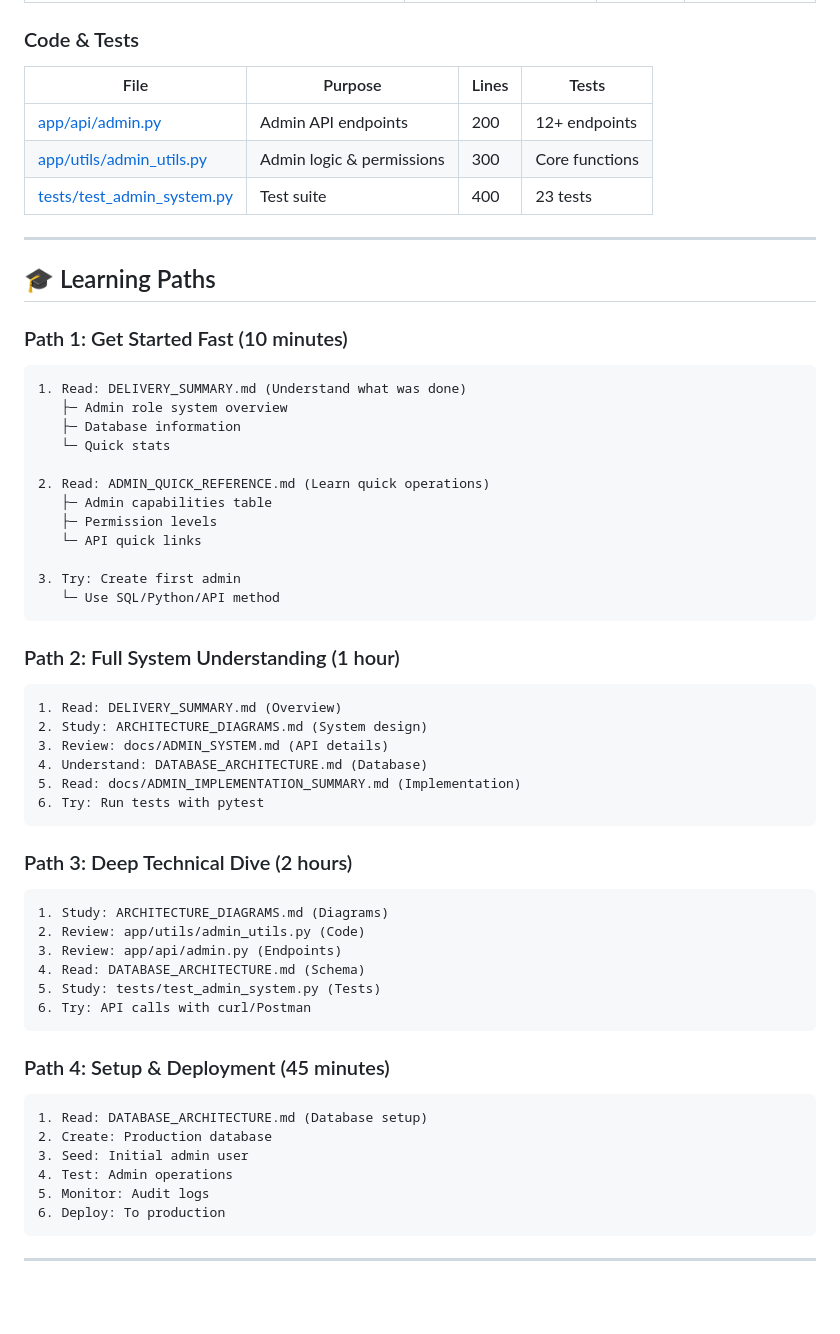
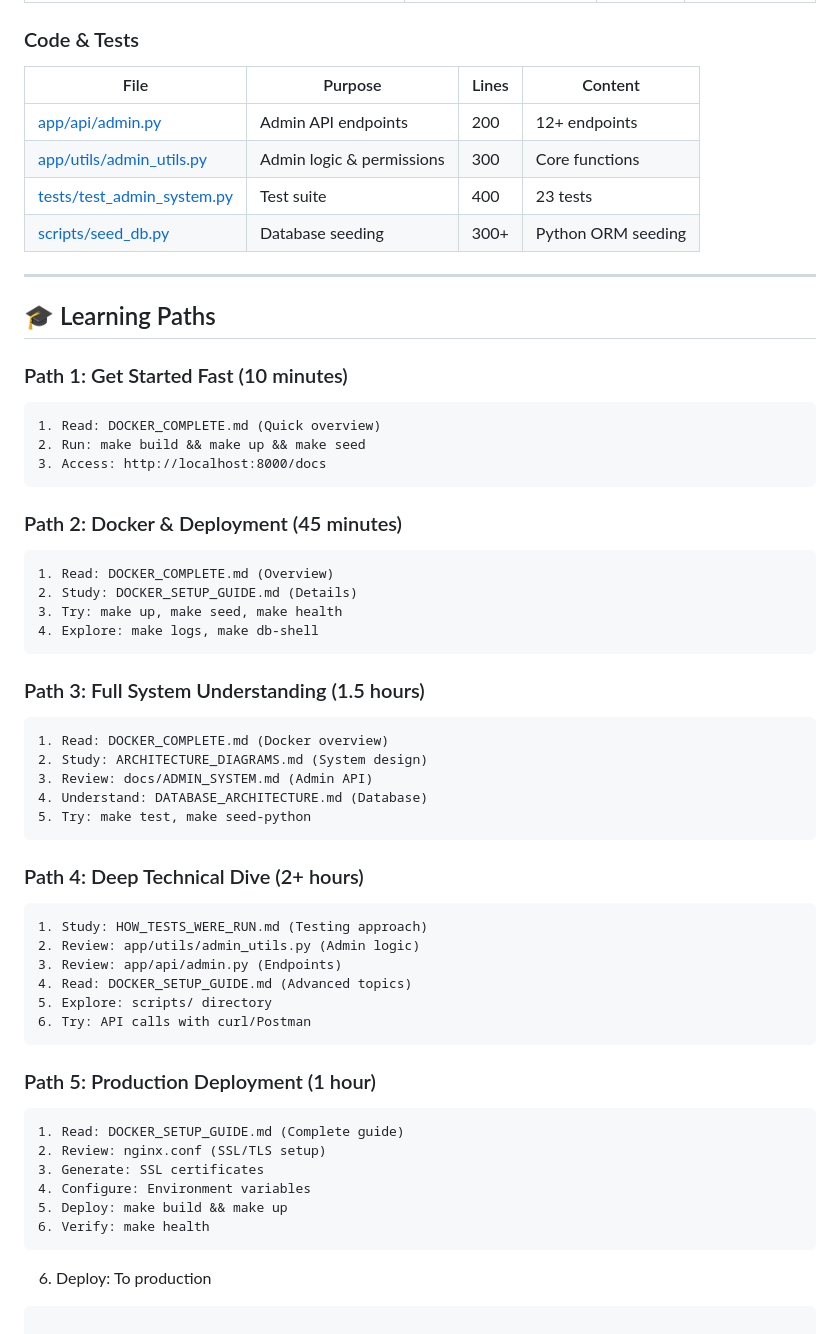
Before and after one commit to sheikhBasit/VoiceNoteAPI, a Markdown page: DOCUMENTATION_INDEX.md, the part around one of its changes. Rendered like a GitHub page; blank space fills up the shorter version.

````diff
--- a/DOCUMENTATION_INDEX.md
+++ b/DOCUMENTATION_INDEX.md
@@ -45,11 +52,12 @@
 | [docs/ADMIN_IMPLEMENTATION_SUMMARY.md](./docs/ADMIN_IMPLEMENTATION_SUMMARY.md) | Implementation details | 600 lines | Tech leads |
 
 ### Code & Tests
-| File | Purpose | Lines | Tests |
+| File | Purpose | Lines | Content |
 |---|---|---|---|
 | [app/api/admin.py](./app/api/admin.py) | Admin API endpoints | 200 | 12+ endpoints |
 | [app/utils/admin_utils.py](./app/utils/admin_utils.py) | Admin logic & permissions | 300 | Core functions |
 | [tests/test_admin_system.py](./tests/test_admin_system.py) | Test suite | 400 | 23 tests |
+| [scripts/seed_db.py](./scripts/seed_db.py) | Database seeding | 300+ | Python ORM seeding |
 
 ---
 
@@ -57,47 +65,48 @@
 
 ### Path 1: Get Started Fast (10 minutes)
 ```
-1. Read: DELIVERY_SUMMARY.md (Understand what was done)
-   ├─ Admin role system overview
-   ├─ Database information
-   └─ Quick stats
-
-2. Read: ADMIN_QUICK_REFERENCE.md (Learn quick operations)
-   ├─ Admin capabilities table
-   ├─ Permission levels
-   └─ API quick links
-
-3. Try: Create first admin
-   └─ Use SQL/Python/API method
+1. Read: DOCKER_COMPLETE.md (Quick overview)
+2. Run: make build && make up && make seed
+3. Access: http://localhost:8000/docs
 ```
 
-### Path 2: Full System Understanding (1 hour)
+### Path 2: Docker & Deployment (45 minutes)
 ```
-1. Read: DELIVERY_SUMMARY.md (Overview)
-2. Study: ARCHITECTURE_DIAGRAMS.md (System design)
-3. Review: docs/ADMIN_SYSTEM.md (API details)
-4. Understand: DATABASE_ARCHITECTURE.md (Database)
-5. Read: docs/ADMIN_IMPLEMENTATION_SUMMARY.md (Implementation)
-6. Try: Run tests with pytest
+1. Read: DOCKER_COMPLETE.md (Overview)
+2. Study: DOCKER_SETUP_GUIDE.md (Details)
+3. Try: make up, make seed, make health
+4. Explore: make logs, make db-shell
 ```
 
-### Path 3: Deep Technical Dive (2 hours)
+### Path 3: Full System Understanding (1.5 hours)
 ```
-1. Study: ARCHITECTURE_DIAGRAMS.md (Diagrams)
-2. Review: app/utils/admin_utils.py (Code)
+1. Read: DOCKER_COMPLETE.md (Docker overview)
+2. Study: ARCHITECTURE_DIAGRAMS.md (System design)
+3. Review: docs/ADMIN_SYSTEM.md (Admin API)
+4. Understand: DATABASE_ARCHITECTURE.md (Database)
+5. Try: make test, make seed-python
+```
+
+### Path 4: Deep Technical Dive (2+ hours)
+```
+1. Study: HOW_TESTS_WERE_RUN.md (Testing approach)
+2. Review: app/utils/admin_utils.py (Admin logic)
 3. Review: app/api/admin.py (Endpoints)
-4. Read: DATABASE_ARCHITECTURE.md (Schema)
-5. Study: tests/test_admin_system.py (Tests)
+4. Read: DOCKER_SETUP_GUIDE.md (Advanced topics)
+5. Explore: scripts/ directory
 6. Try: API calls with curl/Postman
 ```
 
-### Path 4: Setup & Deployment (45 minutes)
+### Path 5: Production Deployment (1 hour)
 ```
-1. Read: DATABASE_ARCHITECTURE.md (Database setup)
-2. Create: Production database
-3. Seed: Initial admin user
-4. Test: Admin operations
-5. Monitor: Audit logs
+1. Read: DOCKER_SETUP_GUIDE.md (Complete guide)
+2. Review: nginx.conf (SSL/TLS setup)
+3. Generate: SSL certificates
+4. Configure: Environment variables
+5. Deploy: make build && make up
+6. Verify: make health
+```
+
 6. Deploy: To production
 ```
 
````
Also changed, not shown: other parts of DOCUMENTATION_INDEX.md (+24 -17 lines), INDEX.md (added, +373 -0 lines).
